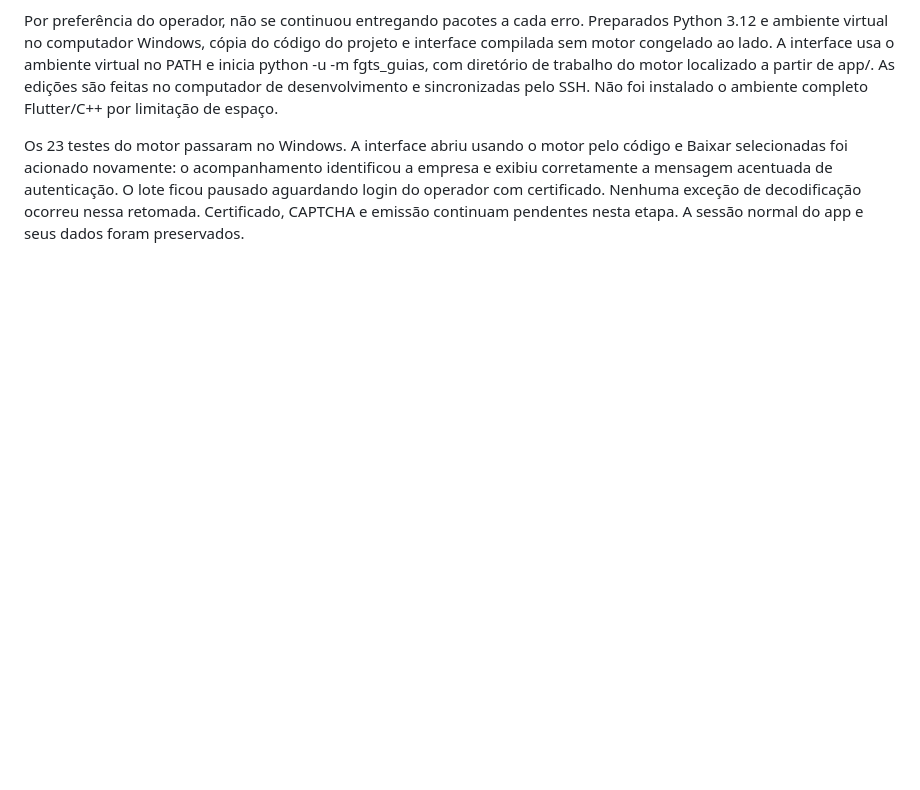
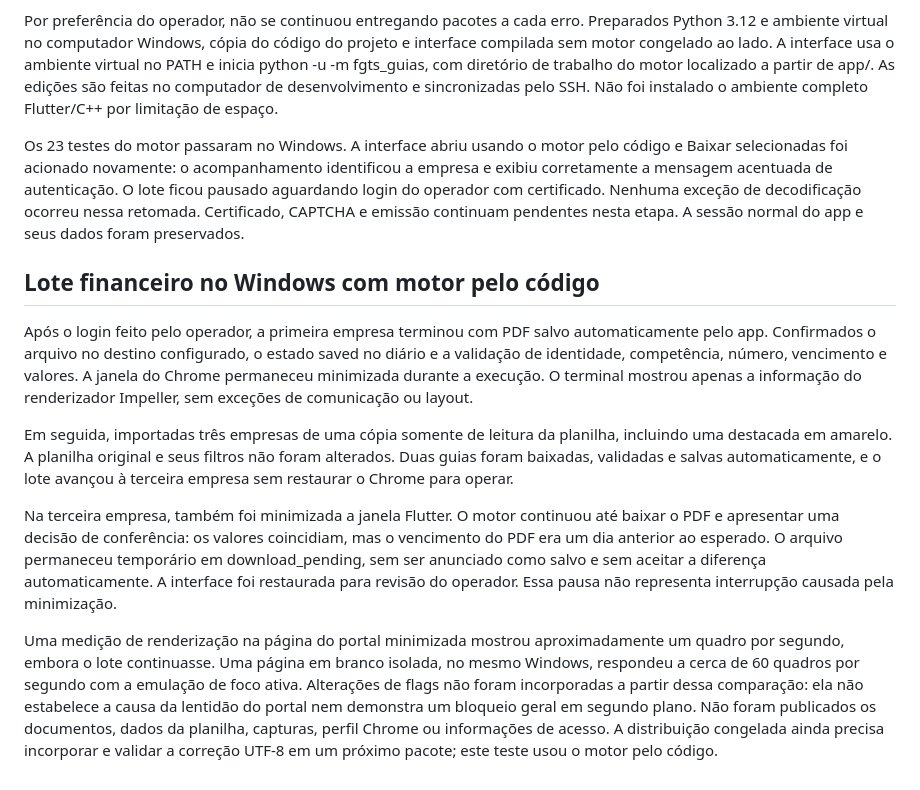
Before and after one commit to JoaoLucasDaSilvaOliveira/fgts-guias, a Markdown page: docs/validacao-manual.md, the part around the change. Drawn GitHub-style; blank space fills up the shorter version.

Commit message:
Record Windows financial batch and minimized-window validation

```diff
--- a/docs/validacao-manual.md
+++ b/docs/validacao-manual.md
@@ -94,3 +94,13 @@ Corrigida a configuração explícita de stdin/stdout/stderr em UTF-8. O teste d
 Por preferência do operador, não se continuou entregando pacotes a cada erro. Preparados Python 3.12 e ambiente virtual no computador Windows, cópia do código do projeto e interface compilada sem motor congelado ao lado. A interface usa o ambiente virtual no PATH e inicia python -u -m fgts_guias, com diretório de trabalho do motor localizado a partir de app/. As edições são feitas no computador de desenvolvimento e sincronizadas pelo SSH. Não foi instalado o ambiente completo Flutter/C++ por limitação de espaço.
 
 Os 23 testes do motor passaram no Windows. A interface abriu usando o motor pelo código e Baixar selecionadas foi acionado novamente: o acompanhamento identificou a empresa e exibiu corretamente a mensagem acentuada de autenticação. O lote ficou pausado aguardando login do operador com certificado. Nenhuma exceção de decodificação ocorreu nessa retomada. Certificado, CAPTCHA e emissão continuam pendentes nesta etapa. A sessão normal do app e seus dados foram preservados.
+
+## Lote financeiro no Windows com motor pelo código
+
+Após o login feito pelo operador, a primeira empresa terminou com PDF salvo automaticamente pelo app. Confirmados o arquivo no destino configurado, o estado saved no diário e a validação de identidade, competência, número, vencimento e valores. A janela do Chrome permaneceu minimizada durante a execução. O terminal mostrou apenas a informação do renderizador Impeller, sem exceções de comunicação ou layout.
+
+Em seguida, importadas três empresas de uma cópia somente de leitura da planilha, incluindo uma destacada em amarelo. A planilha original e seus filtros não foram alterados. Duas guias foram baixadas, validadas e salvas automaticamente, e o lote avançou à terceira empresa sem restaurar o Chrome para operar.
+
+Na terceira empresa, também foi minimizada a janela Flutter. O motor continuou até baixar o PDF e apresentar uma decisão de conferência: os valores coincidiam, mas o vencimento do PDF era um dia anterior ao esperado. O arquivo permaneceu temporário em download_pending, sem ser anunciado como salvo e sem aceitar a diferença automaticamente. A interface foi restaurada para revisão do operador. Essa pausa não representa interrupção causada pela minimização.
+
+Uma medição de renderização na página do portal minimizada mostrou aproximadamente um quadro por segundo, embora o lote continuasse. Uma página em branco isolada, no mesmo Windows, respondeu a cerca de 60 quadros por segundo com a emulação de foco ativa. Alterações de flags não foram incorporadas a partir dessa comparação: ela não estabelece a causa da lentidão do portal nem demonstra um bloqueio geral em segundo plano. Não foram publicados os documentos, dados da planilha, capturas, perfil Chrome ou informações de acesso. A distribuição congelada ainda precisa incorporar e validar a correção UTF-8 em um próximo pacote; este teste usou o motor pelo código.
```
